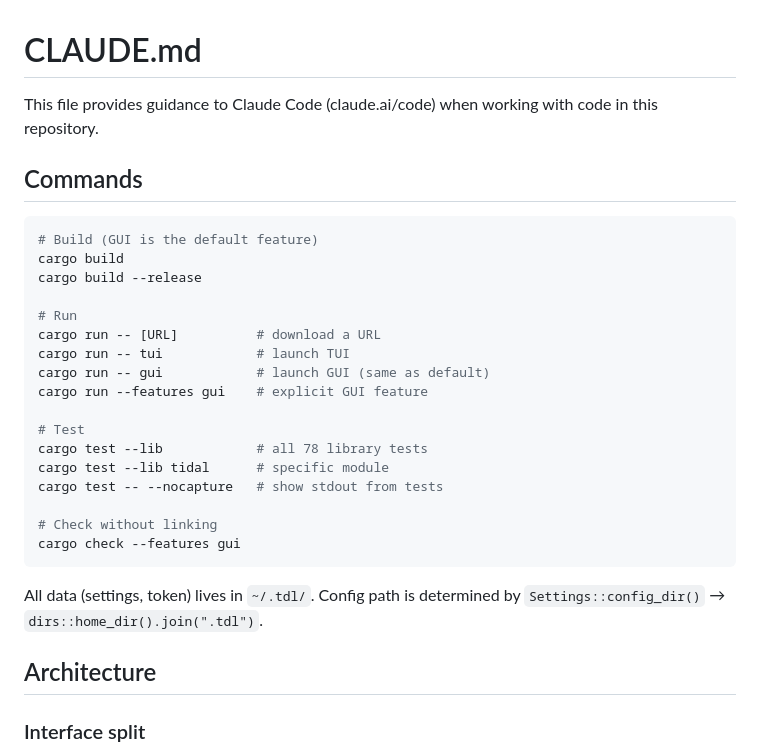
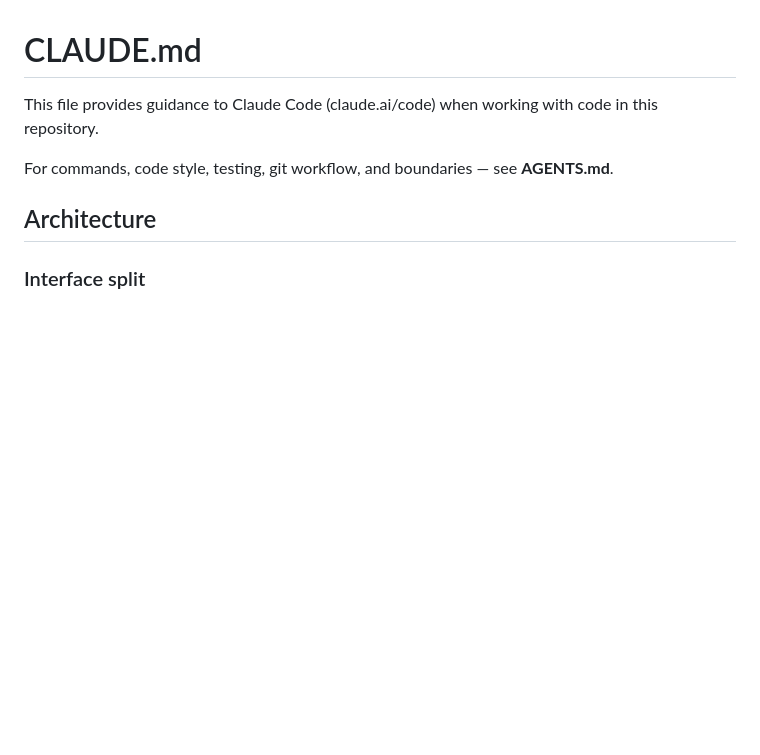
Before and after one commit to epicsagas/tdl, a Markdown page: CLAUDE.md, the part around the change. GitHub-like rendering; blank space fills up the shorter version.

Commit message:
collet: update /Users/hackme/projects/tdl/CLAUDE.md

````diff
--- a/CLAUDE.md
+++ b/CLAUDE.md
@@ -2,29 +2,7 @@
 
 This file provides guidance to Claude Code (claude.ai/code) when working with code in this repository.
 
-## Commands
-
-```bash
-# Build (GUI is the default feature)
-cargo build
-cargo build --release
-
-# Run
-cargo run -- [URL]          # download a URL
-cargo run -- tui            # launch TUI
-cargo run -- gui            # launch GUI (same as default)
-cargo run --features gui    # explicit GUI feature
-
-# Test
-cargo test --lib            # all 78 library tests
-cargo test --lib tidal      # specific module
-cargo test -- --nocapture   # show stdout from tests
-
-# Check without linking
-cargo check --features gui
-```
-
-All data (settings, token) lives in `~/.tdl/`. Config path is determined by `Settings::config_dir()` → `dirs::home_dir().join(".tdl")`.
+For commands, code style, testing, git workflow, and boundaries — see **AGENTS.md**.
 
 ## Architecture
 
````
